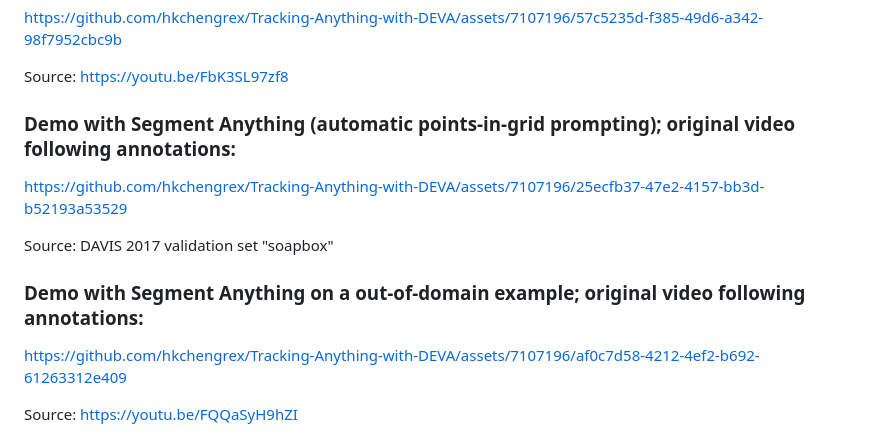
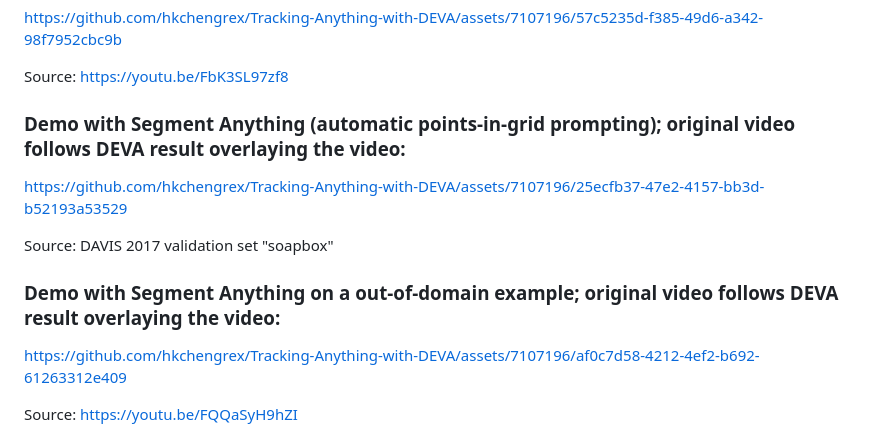
Before and after one commit to hkchengrex/Tracking-Anything-with-DEVA, a Markdown page: README.md, the part around the change. GitHub-like rendering.

```diff
--- a/README.md
+++ b/README.md
@@ -25,13 +25,13 @@ https://github.com/hkchengrex/Tracking-Anything-with-DEVA/assets/7107196/57c5235
 
 Source: https://youtu.be/FbK3SL97zf8
 
-### Demo with Segment Anything (automatic points-in-grid prompting); original video following annotations:
+### Demo with Segment Anything (automatic points-in-grid prompting); original video follows DEVA result overlaying the video:
 
 https://github.com/hkchengrex/Tracking-Anything-with-DEVA/assets/7107196/25ecfb37-47e2-4157-bb3d-b52193a53529
 
 Source: DAVIS 2017 validation set "soapbox"
 
-### Demo with Segment Anything on a out-of-domain example; original video following annotations:
+### Demo with Segment Anything on a out-of-domain example; original video follows DEVA result overlaying the video:
 
 https://github.com/hkchengrex/Tracking-Anything-with-DEVA/assets/7107196/af0c7d58-4212-4ef2-b692-61263312e409
 
```
